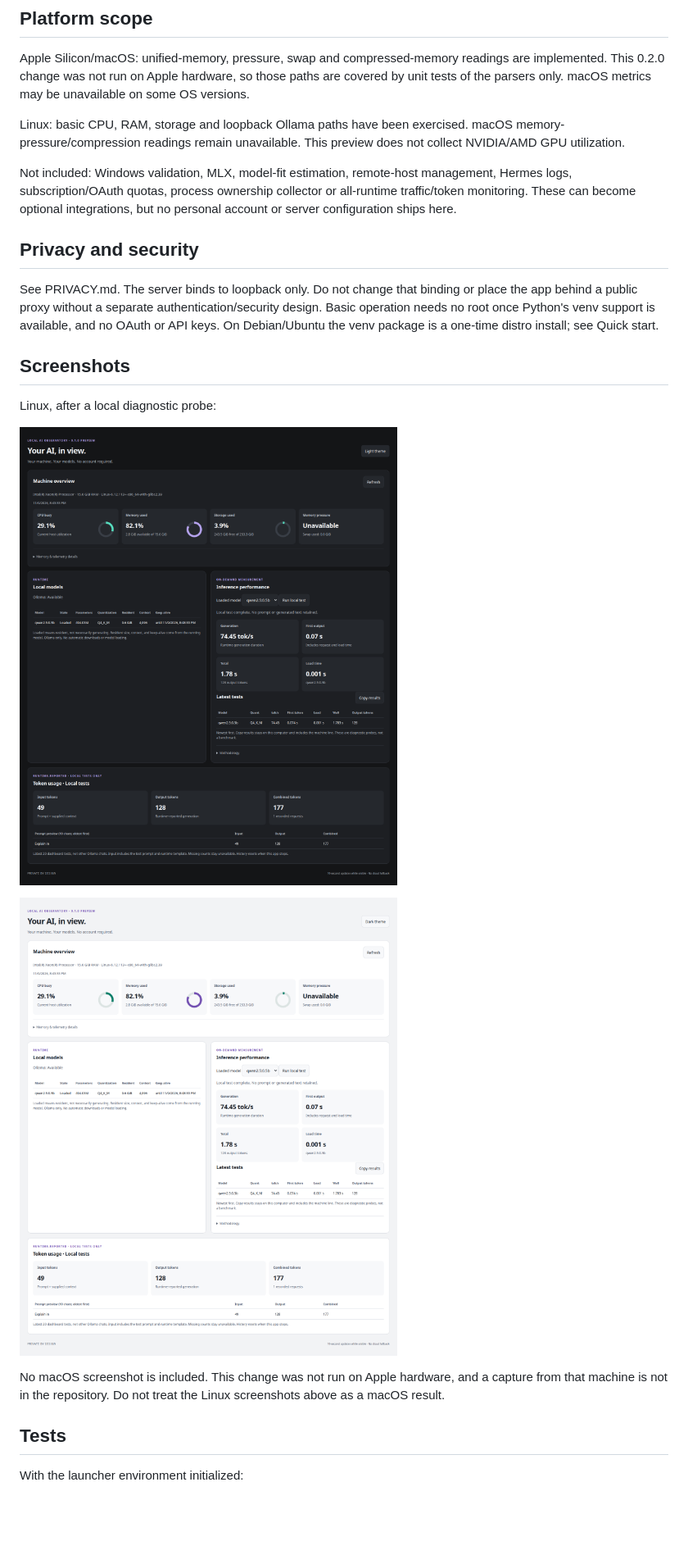
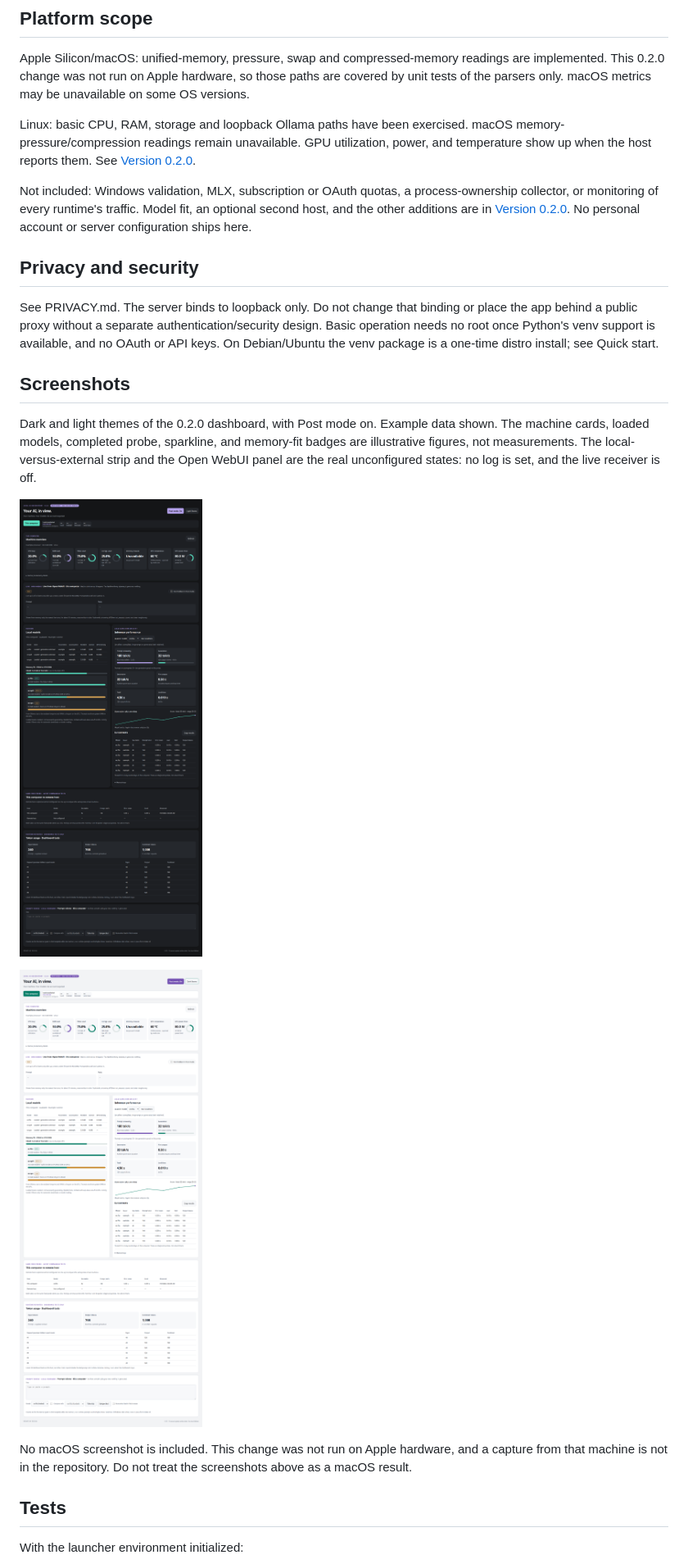
Before and after one commit to edragon12/local-ai-observatory, a Markdown page: README.md, the part around one of its changes. Shown at 82% size. Rendered like a GitHub page; pictures changed too: screenshots/dashboard-dark.png (added), screenshots/dashboard-light.png (added), screenshots/linux-results-dark.png (deleted); blank space fills up the shorter version.

```diff
--- a/README.md
+++ b/README.md
@@ -60,9 +61,9 @@ Tests use a fixed prompt, up to 128 output tokens, a 4K context request and five
 
 Apple Silicon/macOS: unified-memory, pressure, swap and compressed-memory readings are implemented. This 0.2.0 change was not run on Apple hardware, so those paths are covered by unit tests of the parsers only. macOS metrics may be unavailable on some OS versions.
 
-Linux: basic CPU, RAM, storage and loopback Ollama paths have been exercised. macOS memory-pressure/compression readings remain unavailable. This preview does not collect NVIDIA/AMD GPU utilization.
+Linux: basic CPU, RAM, storage and loopback Ollama paths have been exercised. macOS memory-pressure/compression readings remain unavailable. GPU utilization, power, and temperature show up when the host reports them. See [Version 0.2.0](#version-020).
 
-Not included: Windows validation, MLX, model-fit estimation, remote-host management, Hermes logs, subscription/OAuth quotas, process ownership collector or all-runtime traffic/token monitoring. These can become optional integrations, but no personal account or server configuration ships here.
+Not included: Windows validation, MLX, subscription or OAuth quotas, a process-ownership collector, or monitoring of every runtime's traffic. Model fit, an optional second host, and the other additions are in [Version 0.2.0](#version-020). No personal account or server configuration ships here.
 
 ## Privacy and security
 
@@ -70,13 +71,13 @@ See PRIVACY.md. The server binds to loopback only. Do not change that binding or
 
 ## Screenshots
 
-Linux, after a local diagnostic probe:
+Dark and light themes of the 0.2.0 dashboard, with Post mode on. Example data shown. The machine cards, loaded models, completed probe, sparkline, and memory-fit badges are illustrative figures, not measurements. The local-versus-external strip and the Open WebUI panel are the real unconfigured states: no log is set, and the live receiver is off.
 
-![Linux dashboard in the dark theme, with a completed local test](screenshots/linux-results-dark.png)
+![Dark theme dashboard with Post mode on, an example completed probe, a tok/s sparkline, and FITS, SPILLS, and CPU memory-fit badges. Example data shown.](screenshots/dashboard-dark.png)
 
-![Linux dashboard in the light theme, with a completed local test](screenshots/linux-results-light.png)
+![Light theme dashboard with Post mode on, an example completed probe, a tok/s sparkline, and FITS, SPILLS, and CPU memory-fit badges. Example data shown.](screenshots/dashboard-light.png)
 
-No macOS screenshot is included. This change was not run on Apple hardware, and a capture from that machine is not in the repository. Do not treat the Linux screenshots above as a macOS result.
+No macOS screenshot is included. This change was not run on Apple hardware, and a capture from that machine is not in the repository. Do not treat the screenshots above as a macOS result.
 
 ## Tests
 
```
Also changed, not shown: other parts of README.md (+3 -2 lines), 1 other file.
